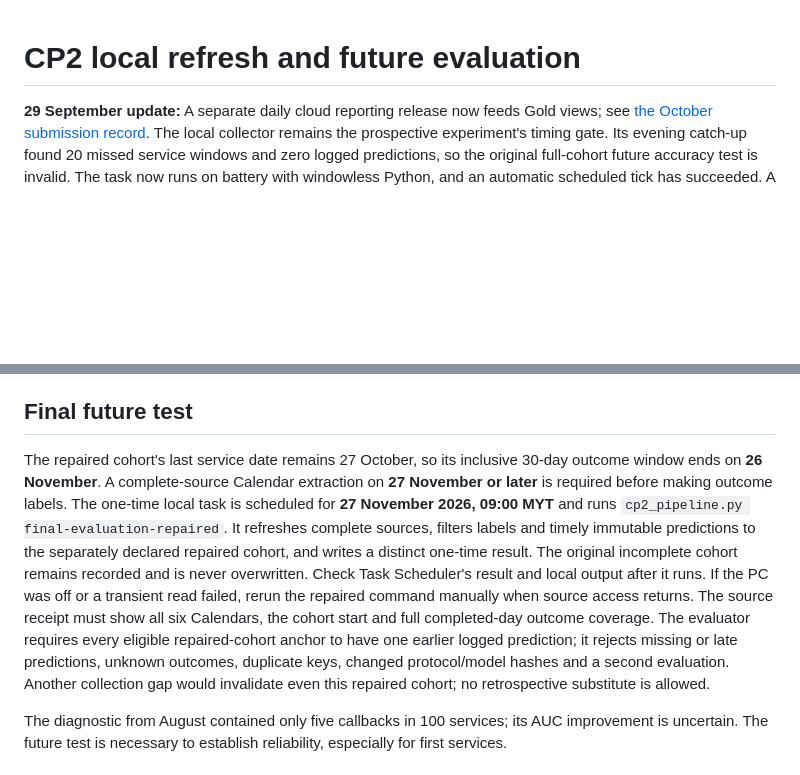
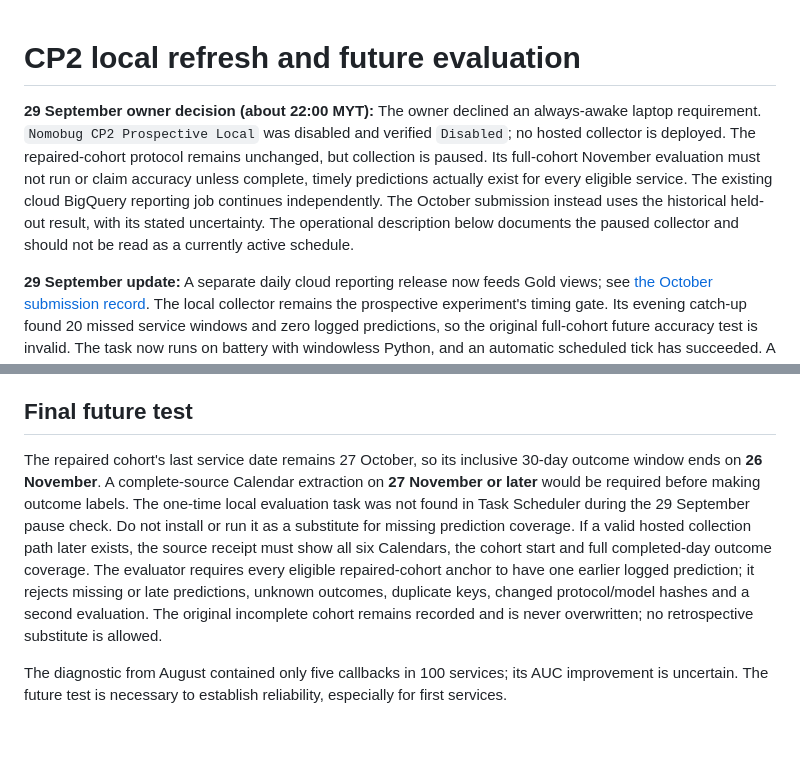
Before and after one commit to Thevesh-Chandran/Capstone-Project-x-Nomobug, a Markdown page: planning/CP2_LIVE_PIPELINE_OPERATIONS.md, 2 parts joined by grey strips. Rendered like a GitHub page; blank space fills up the shorter version.

```diff
--- a/planning/CP2_LIVE_PIPELINE_OPERATIONS.md
+++ b/planning/CP2_LIVE_PIPELINE_OPERATIONS.md
@@ -1,4 +1,6 @@
 # CP2 local refresh and future evaluation
+
+**29 September owner decision (about 22:00 MYT):** The owner declined an always-awake laptop requirement. `Nomobug CP2 Prospective Local` was disabled and verified `Disabled`; no hosted collector is deployed. The repaired-cohort protocol remains unchanged, but collection is paused. Its full-cohort November evaluation must not run or claim accuracy unless complete, timely predictions actually exist for every eligible service. The existing cloud BigQuery reporting job continues independently. The October submission instead uses the historical held-out result, with its stated uncertainty. The operational description below documents the paused collector and should not be read as a currently active schedule.
 
 **29 September update:** A separate daily cloud reporting release now feeds Gold views; see [the October submission record](CP2_OCTOBER_SUBMISSION.md). The local collector remains the prospective experiment's timing gate. Its evening catch-up found 20 missed service windows and zero logged predictions, so the original full-cohort future accuracy test is invalid. The task now runs on battery with windowless Python, and an automatic scheduled tick has succeeded. A separately [predeclared repaired cohort](../config/cp2_repaired_cohort.json) covers 30 September–27 October using the unchanged model. The older reporting-release note below describes the prior checkpoint.
 
@@ -30,7 +32,7 @@ The lightweight tick reads Calendar service events and begins source/weather pre
 
 ## Final future test
 
-The repaired cohort's last service date remains 27 October, so its inclusive 30-day outcome window ends on **26 November**. A complete-source Calendar extraction on **27 November or later** is required before making outcome labels. The one-time local task is scheduled for **27 November 2026, 09:00 MYT** and runs `cp2_pipeline.py final-evaluation-repaired`. It refreshes complete sources, filters labels and timely immutable predictions to the separately declared repaired cohort, and writes a distinct one-time result. The original incomplete cohort remains recorded and is never overwritten. Check Task Scheduler's result and local output after it runs. If the PC was off or a transient read failed, rerun the repaired command manually when source access returns. The source receipt must show all six Calendars, the cohort start and full completed-day outcome coverage. The evaluator requires every eligible repaired-cohort anchor to have one earlier logged prediction; it rejects missing or late predictions, unknown outcomes, duplicate keys, changed protocol/model hashes and a second evaluation. Another collection gap would invalidate even this repaired cohort; no retrospective substitute is allowed.
+The repaired cohort's last service date remains 27 October, so its inclusive 30-day outcome window ends on **26 November**. A complete-source Calendar extraction on **27 November or later** would be required before making outcome labels. The one-time local evaluation task was not found in Task Scheduler during the 29 September pause check. Do not install or run it as a substitute for missing prediction coverage. If a valid hosted collection path later exists, the source receipt must show all six Calendars, the cohort start and full completed-day outcome coverage. The evaluator requires every eligible repaired-cohort anchor to have one earlier logged prediction; it rejects missing or late predictions, unknown outcomes, duplicate keys, changed protocol/model hashes and a second evaluation. The original incomplete cohort remains recorded and is never overwritten; no retrospective substitute is allowed.
 
 The diagnostic from August contained only five callbacks in 100 services; its AUC improvement is uncertain. The future test is necessary to establish reliability, especially for first services.
 
```
Also changed, not shown: infra/README.md (+1 -1 lines), planning/CP2_OCTOBER_SUBMISSION.md (+5 -3 lines).
